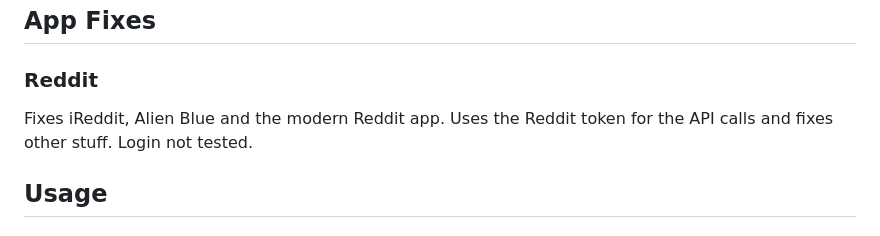
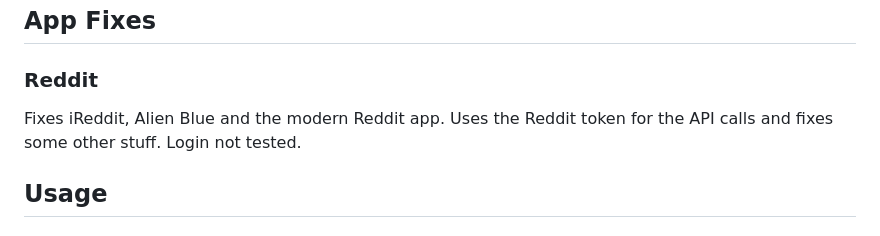
Before and after one commit to antonfdiaz/legacyProxy, a Markdown page: README.md, the part around the change. GitHub-like rendering.

```diff
--- a/README.md
+++ b/README.md
@@ -30,7 +30,7 @@ GitHub works better on iOS 6+.
 ## App Fixes
 
 ### Reddit
-Fixes iReddit, Alien Blue and the modern Reddit app. Uses the Reddit token for the API calls and fixes other stuff. Login not tested.
+Fixes iReddit, Alien Blue and the modern Reddit app. Uses the Reddit token for the API calls and fixes some other stuff. Login not tested.
 
 ## Usage
 ### How to run
```
